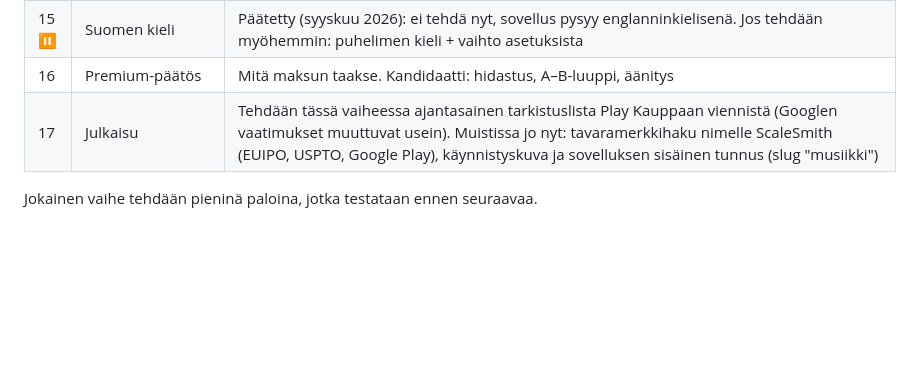
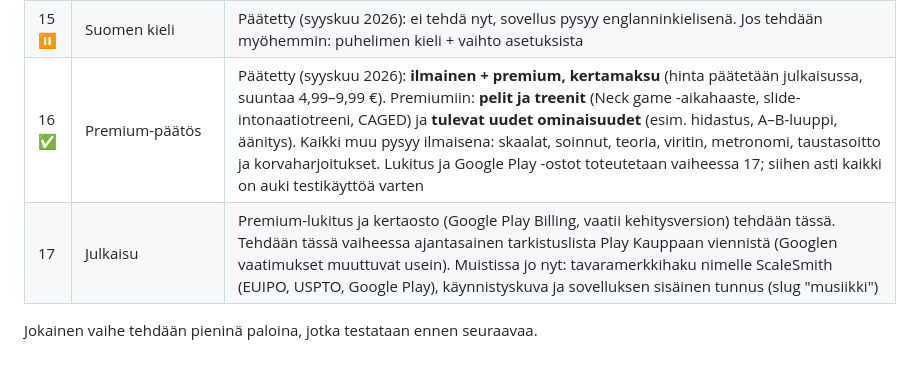
Before and after one commit to Nihilisko/Musiikki, a Markdown page: docs/SUUNNITELMA.md, the part around the change. Drawn GitHub-style; blank space fills up the shorter version.

Commit message:
Record the premium decision: free app with a one-time premium unlock
Co-Authored-By: Claude Opus 5.5 <noreply@anthropic.com>
Claude-Session: https://claude.ai/code/session_0192X9AgwG1P4vuaSWwsuL1Y

```diff
--- a/docs/SUUNNITELMA.md
+++ b/docs/SUUNNITELMA.md
@@ -55,7 +55,7 @@ Muusikon harjoitussovellus kielisoittimille. Tavoite: keskitason soittaja ei tar
 | 13 | Opiskelupeli | Valikon ruutu Neck game (vaakanäkymä). (a) ✅ etsi sävelet kaulalta: pala 1 – napautettava otelauta, tasot (luonnolliset sävelet → kaikki 12 → asteet 1-3-5 → kaikki asteet duuri/molli → soinnut neljän nauhan alueella), oikeat vihreinä, hudit punaisina, "Show answer" rengastaa puuttuvat, harjoitustila; ✅ pala 2 – Challenge-tila: 60 s, valmis tehtävä vaihtuu itsestään, piste per tehtävä, hutit lasketaan, Skip ei anna pistettä, ennätys tasoittain tallentuu ("New record!"). Myöhemmin: tunnista kuvasta, rakenna sointu, skaala-asemat |
 | 14 ✅ | Viritin | (a) ✅ vintage-mittari, kielen tunnistus valitun vireen mukaan (12-kielisen oktaavikielet erikseen), A4 432–446 Hz. Toimii Expo Gossa expo-audion AudioStreamilla (testattava puhelimessa). (b) ✅ slide-intonaatiotreeni (Tunerin alta "Slide intonation trainer"): kohdesävel valitusta sävellajista ja skaalasta (duuri-/mollipentatoninen, blues, duuri) nauhoilta 1–12 omalla soittimella, paikka pienellä kaulalla, vintage-mittari kuuntelee vain kohdesäveltä, toleranssi Easy ±15 / Normal ±8 / Hard ±4, pidä 1 s vireessä → kilahdus ja seuraava, suuntavihje (liian matala/korkea), drone valinnainen (kuulokkeet suositeltavat). Testattava puhelimessa. |
 | 15 ⏸ | Suomen kieli | Päätetty (syyskuu 2026): ei tehdä nyt, sovellus pysyy englanninkielisenä. Jos tehdään myöhemmin: puhelimen kieli + vaihto asetuksista |
-| 16 | Premium-päätös | Mitä maksun taakse. Kandidaatti: hidastus, A–B-luuppi, äänitys |
-| 17 | Julkaisu | Tehdään tässä vaiheessa ajantasainen tarkistuslista Play Kauppaan viennistä (Googlen vaatimukset muuttuvat usein). Muistissa jo nyt: tavaramerkkihaku nimelle ScaleSmith (EUIPO, USPTO, Google Play), käynnistyskuva ja sovelluksen sisäinen tunnus (slug "musiikki") |
+| 16 ✅ | Premium-päätös | Päätetty (syyskuu 2026): **ilmainen + premium, kertamaksu** (hinta päätetään julkaisussa, suuntaa 4,99–9,99 €). Premiumiin: **pelit ja treenit** (Neck game -aikahaaste, slide-intonaatiotreeni, CAGED) ja **tulevat uudet ominaisuudet** (esim. hidastus, A–B-luuppi, äänitys). Kaikki muu pysyy ilmaisena: skaalat, soinnut, teoria, viritin, metronomi, taustasoitto ja korvaharjoitukset. Lukitus ja Google Play -ostot toteutetaan vaiheessa 17; siihen asti kaikki on auki testikäyttöä varten |
+| 17 | Julkaisu | Premium-lukitus ja kertaosto (Google Play Billing, vaatii kehitysversion) tehdään tässä. Tehdään tässä vaiheessa ajantasainen tarkistuslista Play Kauppaan viennistä (Googlen vaatimukset muuttuvat usein). Muistissa jo nyt: tavaramerkkihaku nimelle ScaleSmith (EUIPO, USPTO, Google Play), käynnistyskuva ja sovelluksen sisäinen tunnus (slug "musiikki") |
 
 Jokainen vaihe tehdään pieninä paloina, jotka testataan ennen seuraavaa.
```
